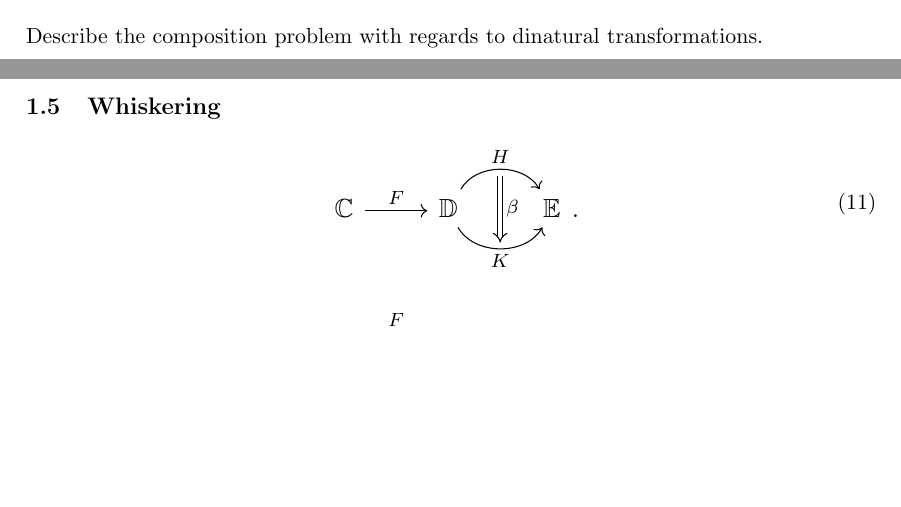
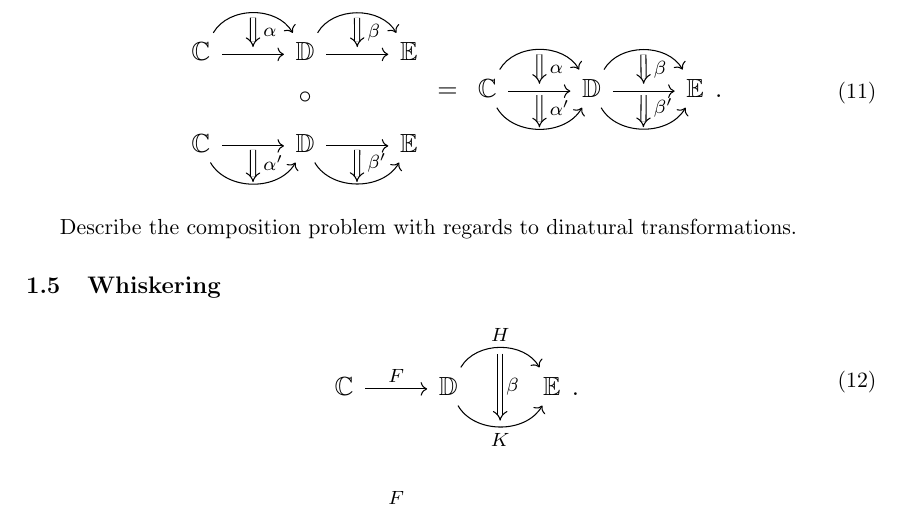
Before and after one commit to brandonhewer/Dissertation, a LaTeX thesis (Dissertation.tex, which reads LiteratureReview/CategoryTheory/CategoryTheory.tex): two parts of pages 5 and 6 of 17 before the commit and part of page 6 of 17 after it, the two joined at a grey line, cut at the place of the change, the shorter picture padded with empty space. Compiled offline with pdfLaTeX.

Commit message:
Add interchange law diagram

```diff
--- a/LiteratureReview/CategoryTheory/CategoryTheory.tex
+++ b/LiteratureReview/CategoryTheory/CategoryTheory.tex
@@ -143,6 +143,59 @@ Given two natural transformations $\alpha_X : F(X) \rightarrow G(X)$ and $\beta_
   \end{tikzpicture}
 \end{equation}
 \\
+
+\begin{equation}\label{eq:nat_vertical}
+  \begin{tikzpicture}[baseline= (a).base]
+    \node[scale=1.2] (a) at (0,0) {
+      \begin{tikzcd}[row sep=tiny]
+        \mathbb{C}
+        \arrow[r, bend left=60, ""{name=LU, above}]
+        \arrow[r, swap, ""{name=LM, above}]
+        \arrow[r, Rightarrow, yshift=-2.1, from=LU, to=LM, "\hspace{1.8pt}\alpha"{}]
+        &
+        \mathbb{D}
+        \arrow[r, bend left=60, ""{name=RU, above}]
+        \arrow[r, swap, ""{name=RM, above}]
+        \arrow[r, Rightarrow, yshift=-2.1, from=RU, to=RM, "\hspace{1.8pt}\beta"{}]
+        &
+        \mathbb{E}
+        \\
+        &\circ&
+        \\
+        \mathbb{C}
+        \arrow[r, swap, ""{name=LM, above}]
+        \arrow[r, bend right=60, ""{name=LD, below}]
+        \arrow[r, Rightarrow, yshift=0.8, shorten <= 2.5pt, from=LM, to=LD, "\hspace{1.8pt}\alpha'"{}]
+        &
+        \mathbb{D}
+        \arrow[r, swap, ""{name=RM, above}]
+        \arrow[r, bend right=60, ""{name=RD, below}]
+        \arrow[r, Rightarrow, yshift=0.8, shorten <= 2.5pt, from=RM, to=RD, "\hspace{1.8pt}\beta'"{}]
+        &
+        \mathbb{E}
+      \end{tikzcd}
+      =
+      \begin{tikzcd}
+        \mathbb{C}
+        \arrow[r, bend left=60, ""{name=LU, above}]
+        \arrow[r, swap, ""{name=LM, above}]
+        \arrow[r, bend right=60, ""{name=LD, below}]
+        \arrow[r, Rightarrow, yshift=-2.1, from=LU, to=LM, "\hspace{1.8pt}\alpha"{}]
+        \arrow[r, Rightarrow, yshift=0.8, shorten <= 2.5pt, from=LM, to=LD, "\hspace{1.8pt}\alpha'"{}]
+        &
+        \mathbb{D}
+        \arrow[r, bend left=60, ""{name=RU, above}]
+        \arrow[r, swap, ""{name=RM, above}]
+        \arrow[r, bend right=60, ""{name=RD, below}]
+        \arrow[r, Rightarrow, yshift=-2.1, from=RU, to=RM, "\hspace{1.8pt}\beta"{}]
+        \arrow[r, Rightarrow, yshift=0.8, shorten <= 2.5pt, from=RM, to=RD, "\hspace{1.8pt}\beta'"{}]
+        &
+        \mathbb{E}
+      \end{tikzcd}.
+    };
+  \end{tikzpicture}
+\end{equation}
+
 Describe the composition problem with regards to dinatural transformations.
 
 \subsection{Whiskering}
```
